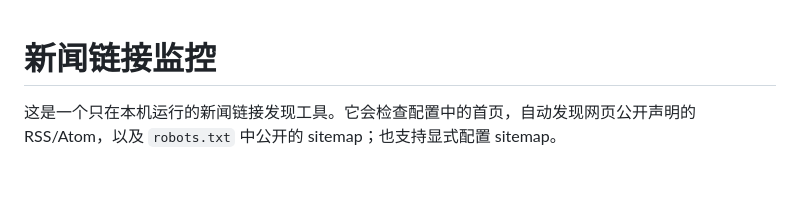
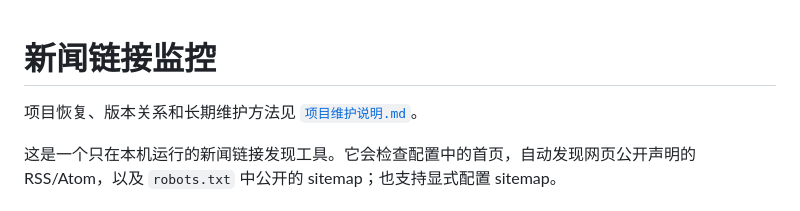
Before and after one commit to hyhyaohua-cmyk/information-monitor, a Markdown page: README.md, the part around the change. GitHub-like rendering; blank space fills up the shorter version.

```diff
--- a/README.md
+++ b/README.md
@@ -1,4 +1,6 @@
 # 新闻链接监控
+
+项目恢复、版本关系和长期维护方法见 [`项目维护说明.md`](项目维护说明.md)。
 
 这是一个只在本机运行的新闻链接发现工具。它会检查配置中的首页，自动发现网页公开声明的 RSS/Atom，以及 `robots.txt` 中公开的 sitemap；也支持显式配置 sitemap。
 
```
Also changed, not shown: 项目维护说明.md (added, +87 -0 lines).
